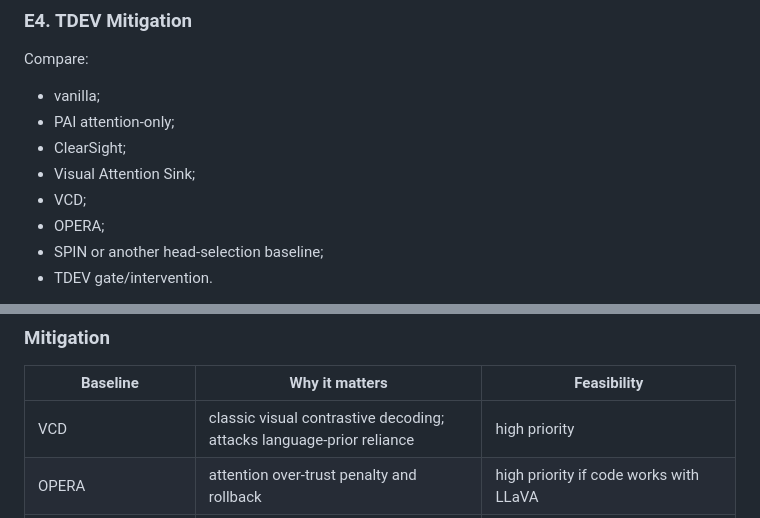
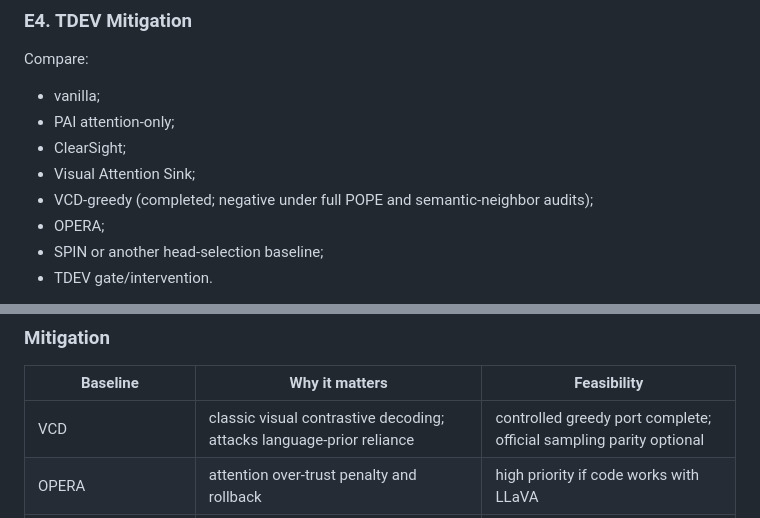
Before and after one commit to chenqaq123/HalluAttn_C, a Markdown page: docs/icml_paper_strategy.md, 2 parts joined by grey strips. Drawn GitHub-style.

Commit message:
Sync VCD audit documentation

```diff
--- a/docs/icml_paper_strategy.md
+++ b/docs/icml_paper_strategy.md
@@ -251,7 +251,7 @@ Compare:
 - PAI attention-only;
 - ClearSight;
 - Visual Attention Sink;
-- VCD;
+- VCD-greedy (completed; negative under full POPE and semantic-neighbor audits);
 - OPERA;
 - SPIN or another head-selection baseline;
 - TDEV gate/intervention.
@@ -286,7 +286,7 @@ need at least one replication to show the phenomenon is not LLaVA-specific.
 
 | Baseline | Why it matters | Feasibility |
 |---|---|---|
-| VCD | classic visual contrastive decoding; attacks language-prior reliance | high priority |
+| VCD | classic visual contrastive decoding; attacks language-prior reliance | controlled greedy port complete; official sampling parity optional |
 | OPERA | attention over-trust penalty and rollback | high priority if code works with LLaVA |
 | DAMRO | attention outlier/background-token suppression | useful attention-shape counterpoint |
 | SPIN | image-guided dynamic head suppression; direct positive counterexample | high priority |
```
Also changed, not shown: docs/baseline_reproduction_audit.md (+6 -4 lines), docs/experiment_accuracy_audit.md (+5 -3 lines).
